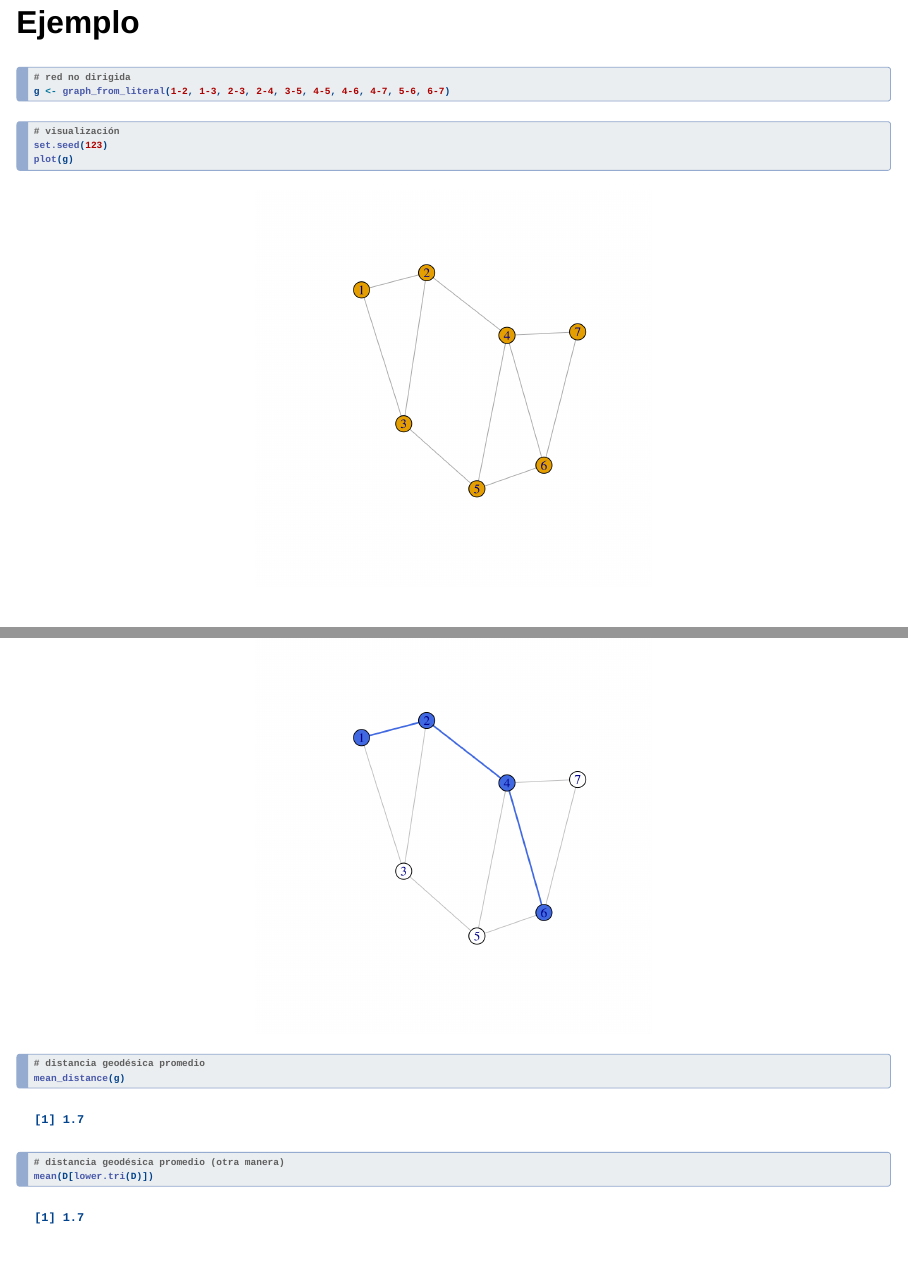
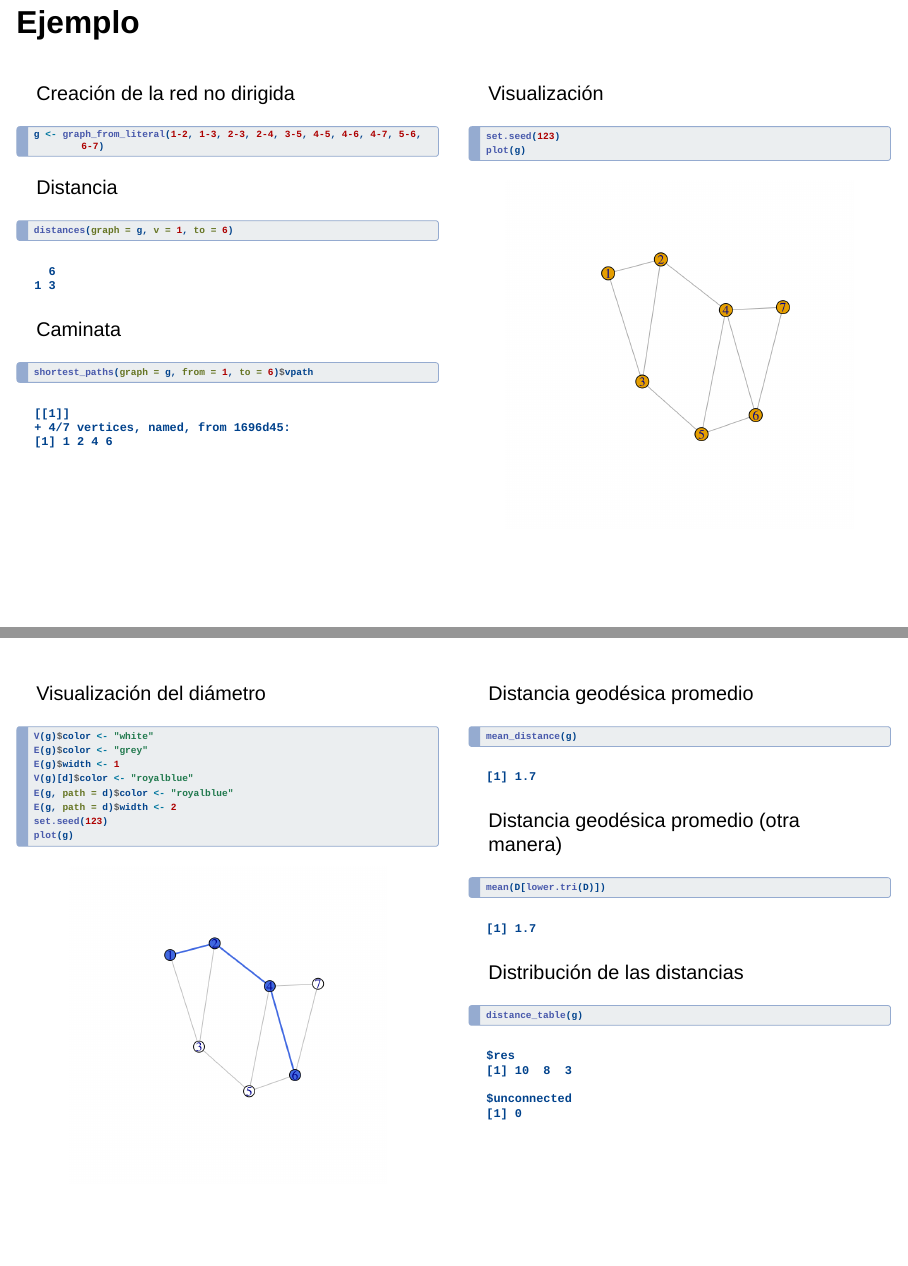
Before and after one commit to briveros23/DNI_Redes_Sociales, a Quarto document (redes sociales 3.qmd): pages 27 and 30 of 32 before the commit and pages 27 and 29 of 30 after it, joined at a grey line. Rendered offline with R 4.5, knitr and Pandoc in place of Quarto, with nearby package versions; drawn as Slidy slides in place of the format the file asks for.

Commit message:
final sesion 3

````diff
--- a/redes sociales 3.qmd
+++ b/redes sociales 3.qmd
@@ -375,18 +375,40 @@ plot(dg)
 
 - La **distancia geodésica promedio** es una medida del grado de separación de los vértices.
 
-## Ejemplo
+## Ejemplo {.smaller}
+:::: {.columns}
 
+::: {.column width="50%"}
+Creación de la red no dirigida
 ```{r, fig.align='center'}
-# red no dirigida
 g <- graph_from_literal(1-2, 1-3, 2-3, 2-4, 3-5, 4-5, 4-6, 4-7, 5-6, 6-7)
 ```
 
+Distancia
 
-```{r, fig.height = 5, fig.width = 5, fig.align = 'center'}
-# visualización
+```{r}
+distances(graph = g, v = 1, to = 6)
+```
+
+Caminata
+
+```{r}
+
+shortest_paths(graph = g, from = 1, to = 6)$vpath
+```
+
+:::
+
+::: {.column width="50%"}
+Visualización
+```{r, fig.height = 4.4, fig.width = 4.4, fig.align = 'center'}
 set.seed(123)
 plot(g)
 ```
+:::
 
+::::
+##
+:::: {.columns}
 
+::: {.column width="50%"}
@@ -434 +444,7 @@ max(D[lower.tri(D)])
 
+## {.smaller}
+:::: {.columns}
+
+::: {.column width="50%"}
+Visualización del diámetro
+```{r, fig.height = 4, fig.width = 4, fig.align = 'center'}
@@ -443,4 +457,5 @@ E(g, path = d)$width <- 2
 set.seed(123)
 plot(g)
 ```
+:::
 
@@ -448,5 +464,4 @@ plot(g)
 ```{r}
-# distancia geodésica promedio
 mean_distance(g)
 ```
 
@@ -455,3 +471,2 @@ mean_distance(g)
-# distancia geodésica promedio (otra manera)
 mean(D[lower.tri(D)])
 ```
````
Also changed, not shown: redes sociales 3.qmd (48 more changed lines).
